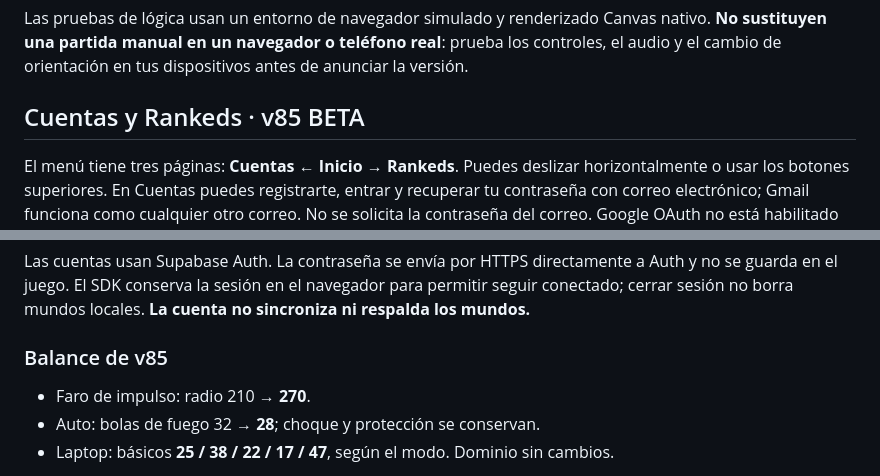
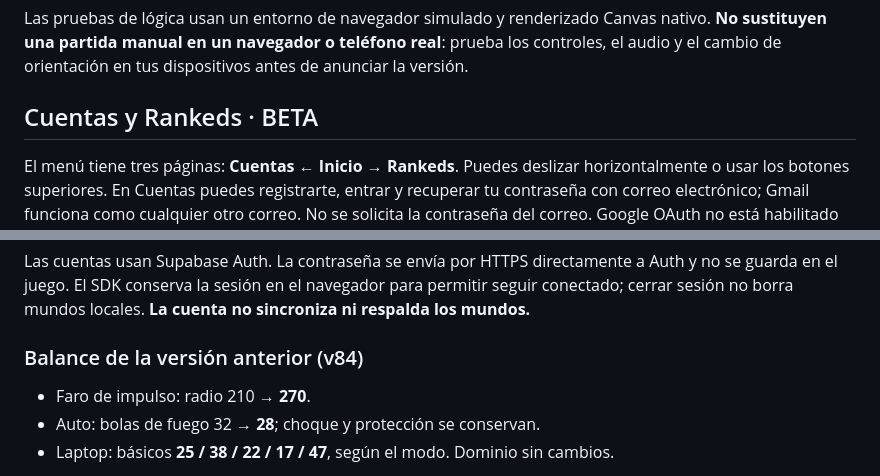
Before and after one commit to Neliux/Umbralia, a Markdown page: README.md, 2 parts joined by grey strips. Drawn GitHub-style.

Commit message:
Clarify previous and current balance sections in README

```diff
--- a/README.md
+++ b/README.md
@@ -126,7 +126,7 @@ En v82 se reprodujo y verificó la corrección del fallo de proyectiles con escu
 
 Las pruebas de lógica usan un entorno de navegador simulado y renderizado Canvas nativo. **No sustituyen una partida manual en un navegador o teléfono real**: prueba los controles, el audio y el cambio de orientación en tus dispositivos antes de anunciar la versión.
 
-## Cuentas y Rankeds · v85 BETA
+## Cuentas y Rankeds · BETA
 
 El menú tiene tres páginas: **Cuentas ← Inicio → Rankeds**. Puedes deslizar horizontalmente o usar los botones superiores. En Cuentas puedes registrarte, entrar y recuperar tu contraseña con correo electrónico; Gmail funciona como cualquier otro correo. No se solicita la contraseña del correo. Google OAuth no está habilitado en el proyecto.
 
@@ -145,7 +145,7 @@ Este ajuste es necesario para que los enlaces de confirmación y recuperación v
 
 Las cuentas usan Supabase Auth. La contraseña se envía por HTTPS directamente a Auth y no se guarda en el juego. El SDK conserva la sesión en el navegador para permitir seguir conectado; cerrar sesión no borra mundos locales. **La cuenta no sincroniza ni respalda los mundos.**
 
-### Balance de v85
+### Balance de la versión anterior (v84)
 
 - Faro de impulso: radio 210 → **270**.
 - Auto: bolas de fuego 32 → **28**; choque y protección se conservan.
```
